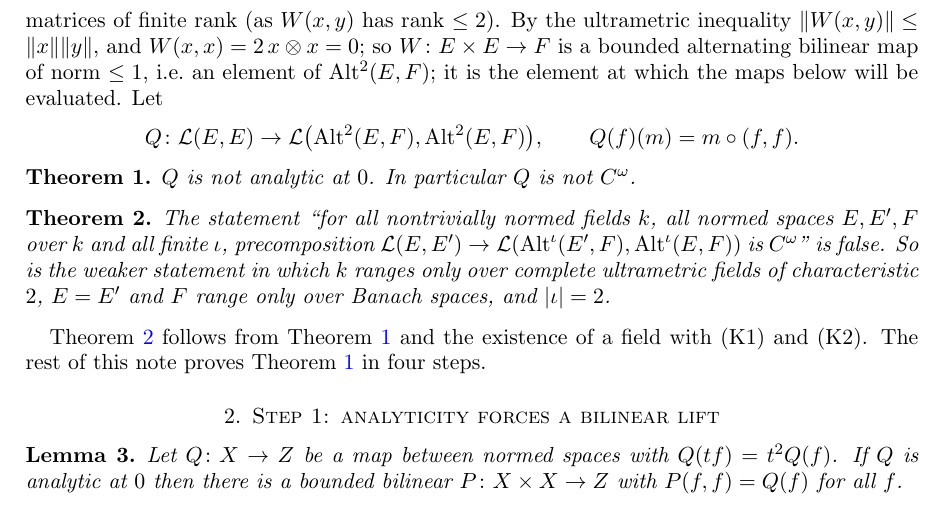
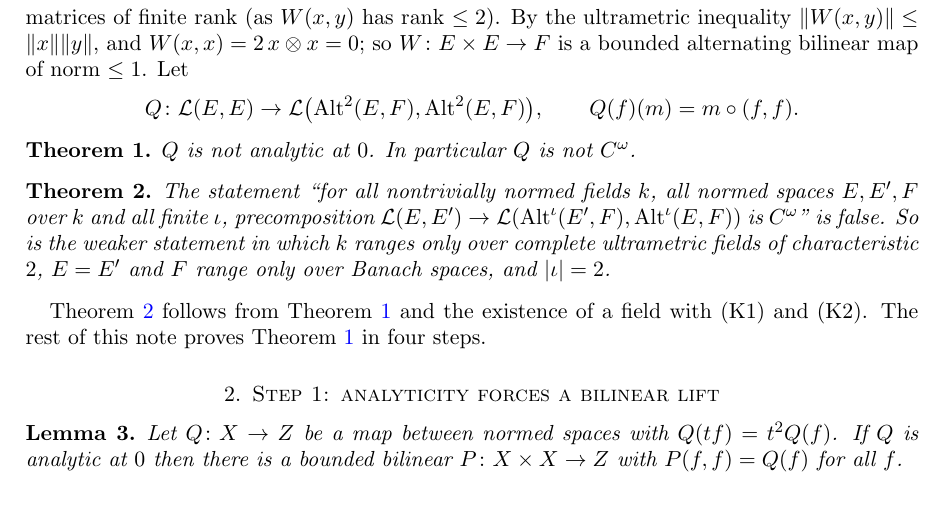
Before and after one commit to Deicyde/alternating-analytic-counterexample, a LaTeX problem sheet (paper/counterexample.tex): part of page 2 of 7, cut so that both start at the same text. Compiled offline with pdfLaTeX.

Commit message:
paper: cut the clause about W as the test element

```diff
--- a/paper/counterexample.tex
+++ b/paper/counterexample.tex
@@ -72,8 +72,7 @@ W(x,y):=x\otimes y+y\otimes x\in\linf(\N\times\N,\kk),\qquad W(x,y)_{pq}=x_py_q+
 and let $F\subseteq\linf(\N\times\N,\kk)$ be the closed linear span of all $W(x,y)$. Every element of $F$ is a symmetric
 matrix with zero diagonal (as $W(x,y)_{pp}=2x_py_p=0$) and a uniform limit of matrices of finite rank (as $W(x,y)$ has
 rank $\le2$). By the ultrametric inequality $\norm{W(x,y)}\le\norm x\norm y$, and $W(x,x)=2\,x\otimes x=0$; so
-$W\colon E\times E\to F$ is a bounded alternating bilinear map of norm $\le1$, i.e.\ an element of $\Alt^2(E,F)$;
-it is the element at which the maps below will be evaluated. Let
+$W\colon E\times E\to F$ is a bounded alternating bilinear map of norm $\le1$. Let
 \[
 Q\colon \cL(E,E)\to\cL\bigl(\Alt^2(E,F),\Alt^2(E,F)\bigr),\qquad Q(f)(m)=m\circ(f,f).
 \]
```
Also changed, not shown: paper/counterexample.pdf.
